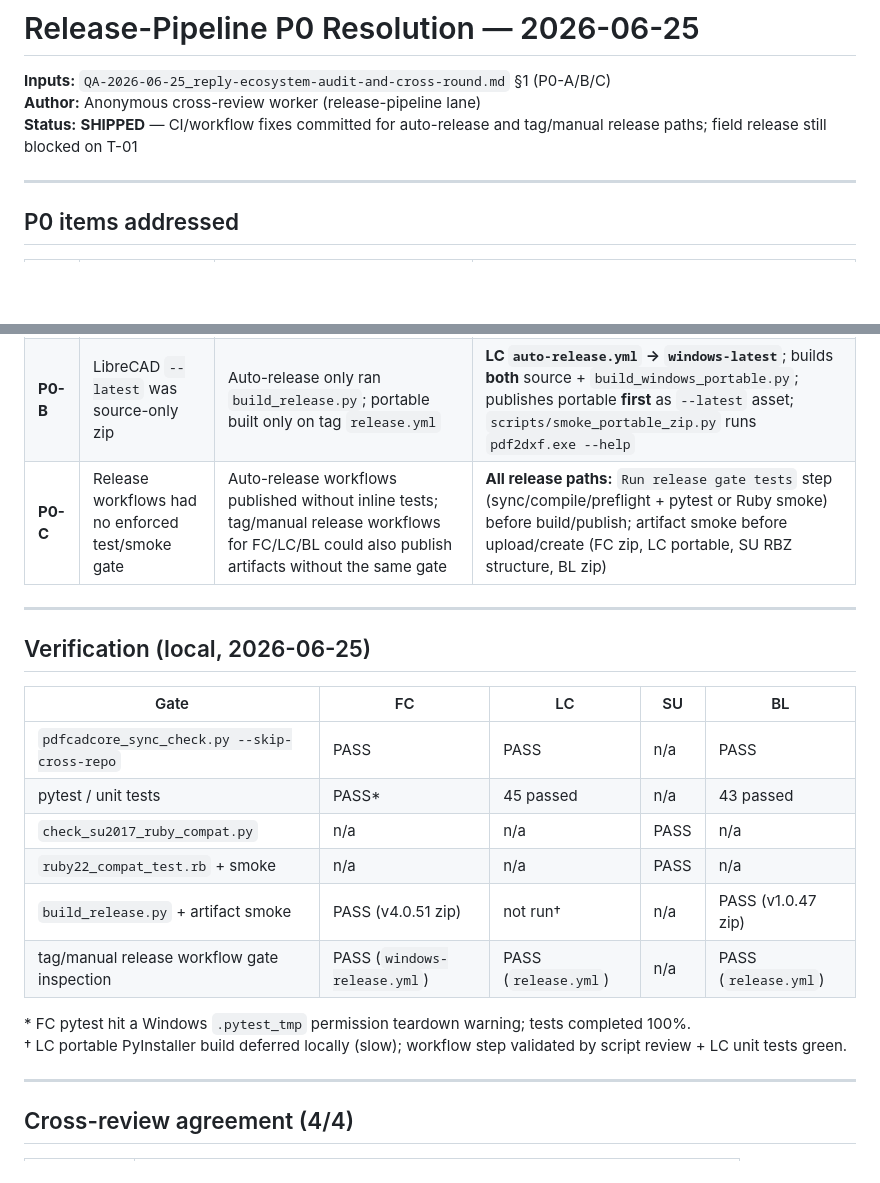
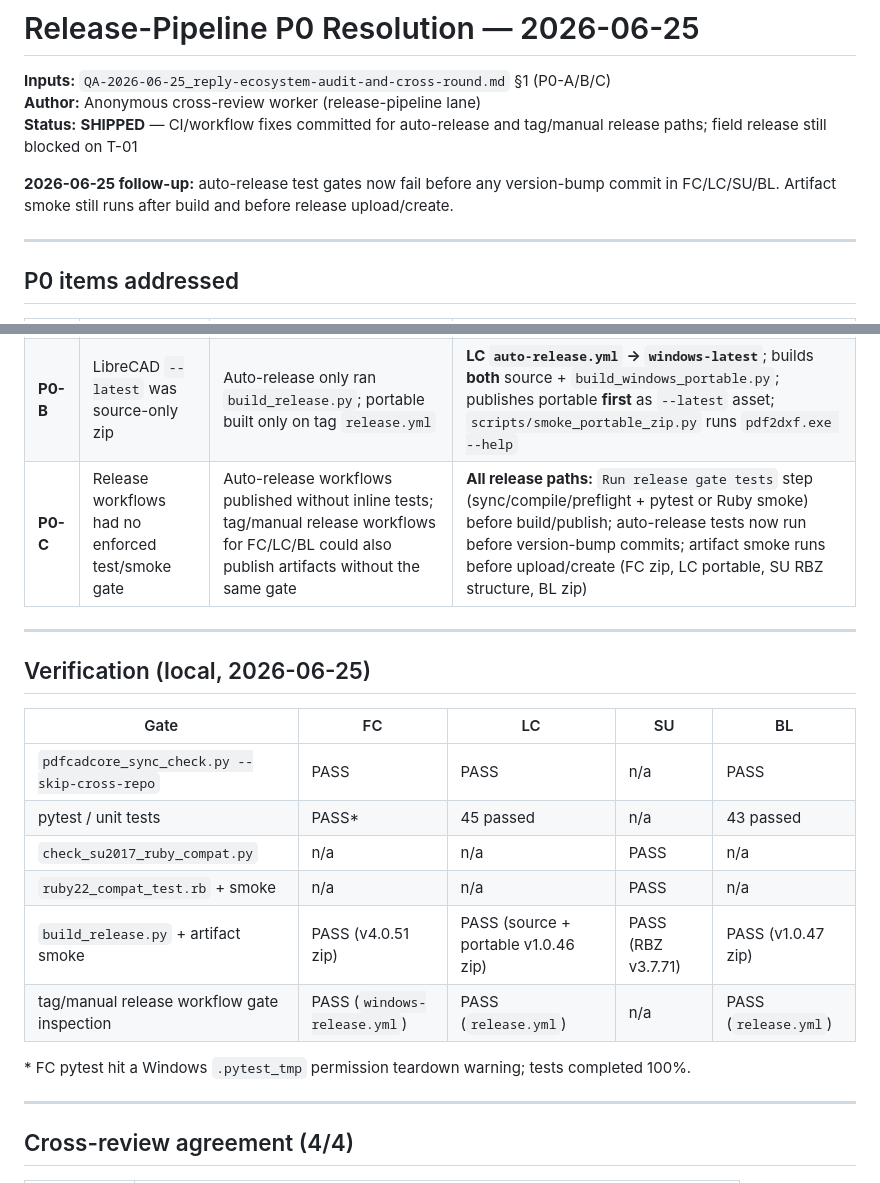
Before and after one commit to BlueCollar-Systems/BlueCollar-Website, a Markdown page: _LLM_CONTROL_PACK/QA/QA-2026-06-25_release-pipeline-p0-resolution.md, 2 parts joined by grey strips. Drawn GitHub-style; blank space fills up the shorter version.

```diff
--- a/_LLM_CONTROL_PACK/QA/QA-2026-06-25_release-pipeline-p0-resolution.md
+++ b/_LLM_CONTROL_PACK/QA/QA-2026-06-25_release-pipeline-p0-resolution.md
@@ -3,6 +3,8 @@
 **Inputs:** `QA-2026-06-25_reply-ecosystem-audit-and-cross-round.md` §1 (P0-A/B/C)
 **Author:** Anonymous cross-review worker (release-pipeline lane)
 **Status:** **SHIPPED** — CI/workflow fixes committed for auto-release and tag/manual release paths; field release still blocked on T-01
+
+**2026-06-25 follow-up:** auto-release test gates now fail before any version-bump commit in FC/LC/SU/BL. Artifact smoke still runs after build and before release upload/create.
 
 ---
 
@@ -12,7 +14,7 @@
 |----|-------|------------|-------------|
 | **P0-A** | FreeCAD `--latest` bundles Linux PyMuPDF | `auto-release.yml` ran on `ubuntu-latest`; `build_release.py` pip-targeted host OS wheel | **FC `auto-release.yml` → `windows-latest`**; post-build `scripts/smoke_release_zip.py` verifies Windows `.pyd` import and rejects `.so`/manylinux payload |
 | **P0-B** | LibreCAD `--latest` was source-only zip | Auto-release only ran `build_release.py`; portable built only on tag `release.yml` | **LC `auto-release.yml` → `windows-latest`**; builds **both** source + `build_windows_portable.py`; publishes portable **first** as `--latest` asset; `scripts/smoke_portable_zip.py` runs `pdf2dxf.exe --help` |
-| **P0-C** | Release workflows had no enforced test/smoke gate | Auto-release workflows published without inline tests; tag/manual release workflows for FC/LC/BL could also publish artifacts without the same gate | **All release paths:** `Run release gate tests` step (sync/compile/preflight + pytest or Ruby smoke) before build/publish; artifact smoke before upload/create (FC zip, LC portable, SU RBZ structure, BL zip) |
+| **P0-C** | Release workflows had no enforced test/smoke gate | Auto-release workflows published without inline tests; tag/manual release workflows for FC/LC/BL could also publish artifacts without the same gate | **All release paths:** `Run release gate tests` step (sync/compile/preflight + pytest or Ruby smoke) before build/publish; auto-release tests now run before version-bump commits; artifact smoke runs before upload/create (FC zip, LC portable, SU RBZ structure, BL zip) |
 
 ---
 
@@ -24,11 +26,10 @@
 | pytest / unit tests | PASS* | 45 passed | n/a | 43 passed |
 | `check_su2017_ruby_compat.py` | n/a | n/a | PASS | n/a |
 | `ruby22_compat_test.rb` + smoke | n/a | n/a | PASS | n/a |
-| `build_release.py` + artifact smoke | PASS (v4.0.51 zip) | not run† | n/a | PASS (v1.0.47 zip) |
+| `build_release.py` + artifact smoke | PASS (v4.0.51 zip) | PASS (source + portable v1.0.46 zip) | PASS (RBZ v3.7.71) | PASS (v1.0.47 zip) |
 | tag/manual release workflow gate inspection | PASS (`windows-release.yml`) | PASS (`release.yml`) | n/a | PASS (`release.yml`) |
 
 \* FC pytest hit a Windows `.pytest_tmp` permission teardown warning; tests completed 100%.
-† LC portable PyInstaller build deferred locally (slow); workflow step validated by script review + LC unit tests green.
 
 ---
 
```
Also changed, not shown: _LLM_CONTROL_PACK/QA/Q&A_INDEX.md (+1 -1 lines), _LLM_CONTROL_PACK/QA/QA-2026-06-24_worker-status-log.md (+1 -0 lines).
